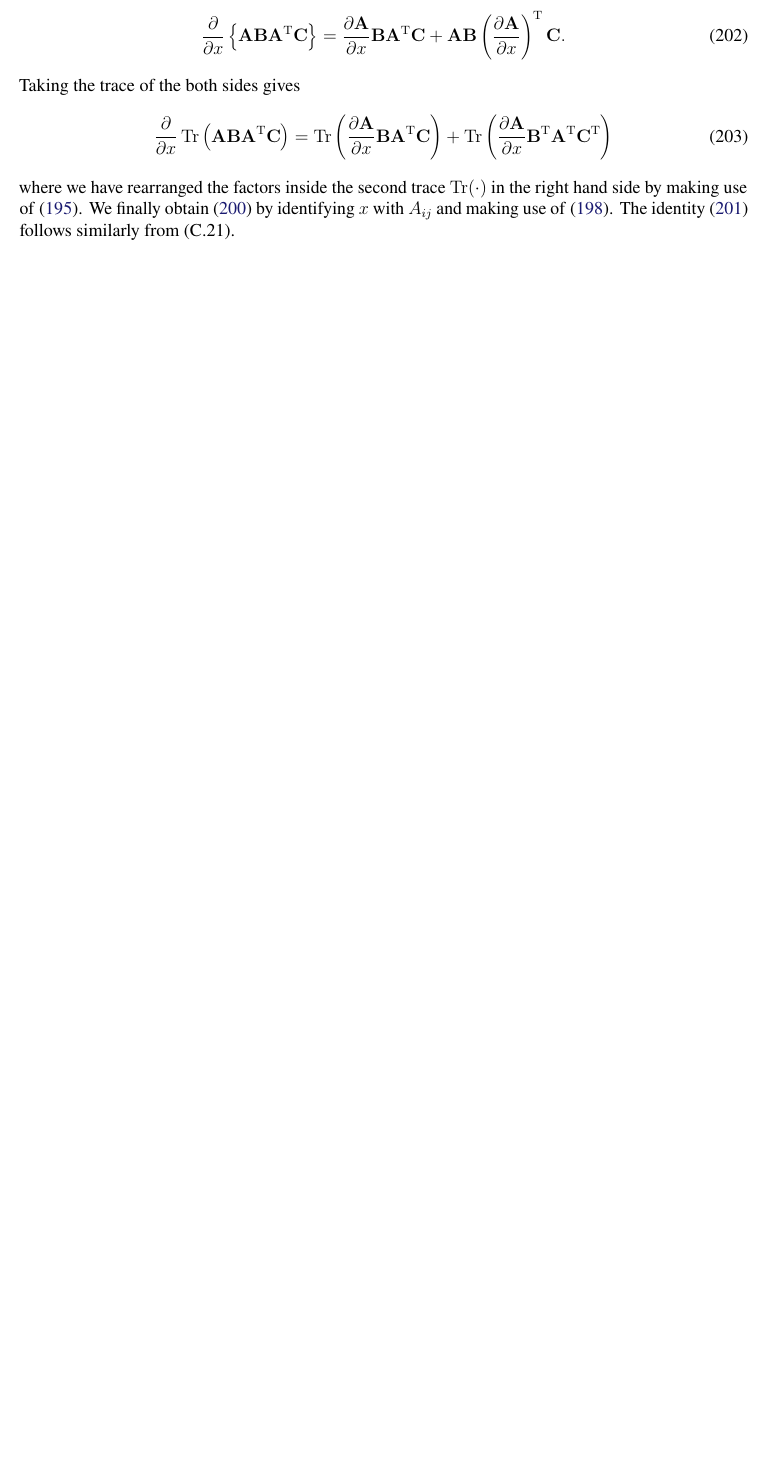
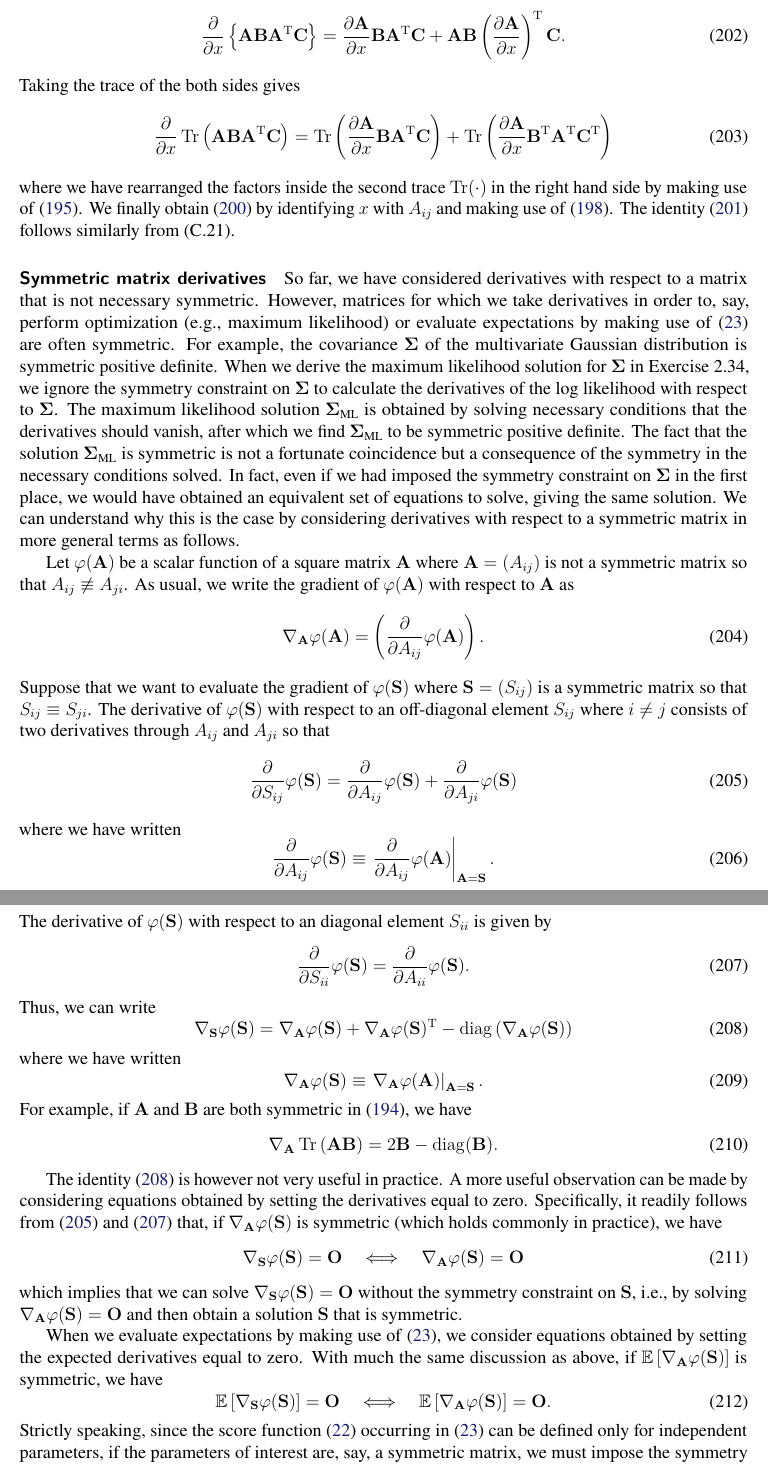
Before and after one commit to yousuketakada/prml_errata, a LaTeX document (prml_errata.tex): part of page 36 of 41 before the commit and two parts of pages 36 and 37 of 42 after it, the two joined at a grey line, cut so that both start at the same text, the shorter picture padded with empty space. Compiled offline with pdfLaTeX.

Commit message:
Add: Symmetric matrix derivatives

```diff
--- a/prml_errata.tex
+++ b/prml_errata.tex
@@ -3055,3 +3055,113 @@ We finally obtain \eqref{eq:gradient_of_Tr_A_B_Atranspose_C} by
 identifying $x$ with $A_{ij}$ and making use of \eqref{eq:derivative_of_Tr_AB_wrt_A_ij}.
 The identity~\eqref{eq:gradient_of_Tr_Ainverse_B} follows similarly from (C.21).
 
+\parhead{Symmetric matrix derivatives}
+So far, we have considered derivatives with respect to
+a matrix that is not necessary symmetric.
+However, matrices for which we take derivatives in order to, say,
+perform optimization (e.g., maximum likelihood) or
+evaluate expectations by making use of \eqref{eq:expected_score_function_vanishes}
+are often symmetric.
+For example, the covariance~$\bm{\Sigma}$ of the multivariate Gaussian distribution is
+symmetric positive definite.
+When we derive the maximum likelihood solution for $\bm{\Sigma}$ in Exercise~2.34,
+we ignore the symmetry constraint on $\bm{\Sigma}$ to calculate the derivatives
+of the log likelihood with respect to $\bm{\Sigma}$.
+The maximum likelihood solution~$\bm{\Sigma}_{\text{ML}}$ is obtained
+by solving necessary conditions that the derivatives should vanish,
+after which we find $\bm{\Sigma}_{\text{ML}}$ to be symmetric positive definite.
+The fact that the solution~$\bm{\Sigma}_{\text{ML}}$ is symmetric is not a fortunate coincidence
+but a consequence of the symmetry in the necessary conditions solved.
+In fact, even if we had imposed the symmetry constraint on $\bm{\Sigma}$ in the first place,
+we would have obtained an equivalent set of equations to solve, giving the same solution.
+We can understand why this is the case
+by considering derivatives with respect to a symmetric matrix
+in more general terms as follows.
+
+Let $\varphi(\mathbf{A})$ be a scalar function of a square matrix~$\mathbf{A}$
+where $\mathbf{A} = \left(A_{ij}\right)$ is not a symmetric matrix so that
+$A_{ij} \not\equiv A_{ji}$.
+As usual, we write the gradient of $\varphi(\mathbf{A})$ with respect to $\mathbf{A}$ as
+\begin{equation}
+\nabla_{\mathbf{A}} \varphi(\mathbf{A})
+= \left( \frac{\partial}{\partial A_{ij}} \varphi(\mathbf{A}) \right) .
+\end{equation}
+Suppose that we want to evaluate the gradient of $\varphi(\mathbf{S})$ where
+$\mathbf{S} = \left(S_{ij}\right)$ is a symmetric matrix so that $S_{ij} \equiv S_{ji}$.
+The derivative of $\varphi(\mathbf{S})$ with respect to
+an off-diagonal element~$S_{ij}$ where $i \neq j$
+consists of two derivatives through $A_{ij}$ and $A_{ji}$ so that
+\begin{equation}
+\frac{\partial}{\partial S_{ij}} \varphi(\mathbf{S})
+= \frac{\partial}{\partial A_{ij}} \varphi(\mathbf{S})
++ \frac{\partial}{\partial A_{ji}} \varphi(\mathbf{S})
+\label{eq:derivative_of_scalar_wrt_S_ij}
+\end{equation}
+where we have written
+\begin{equation}
+\frac{\partial}{\partial A_{ij}} \varphi(\mathbf{S})
+\equiv \left.
+\frac{\partial}{\partial A_{ij}} \varphi(\mathbf{A}) \right|_{\mathbf{A} = \mathbf{S}} .
+\end{equation}
+The derivative of $\varphi(\mathbf{S})$ with respect to an diagonal element~$S_{ii}$ is given by
+\begin{equation}
+\frac{\partial}{\partial S_{ii}} \varphi(\mathbf{S})
+= \frac{\partial}{\partial A_{ii}} \varphi(\mathbf{S}) .
+\label{eq:derivative_of_scalar_wrt_S_ii}
+\end{equation}
+Thus, we can write
+\begin{equation}
+\nabla_{\mathbf{S}} \varphi(\mathbf{S})
+= \nabla_{\mathbf{A}} \varphi(\mathbf{S})
++ \nabla_{\mathbf{A}} \varphi(\mathbf{S})^{\operatorname{T}}
+- \operatorname{diag}\left( \nabla_{\mathbf{A}} \varphi(\mathbf{S}) \right)
+\label{eq:gradient_of_scalar_wrt_symmetric_matrix}
+\end{equation}
+where we have written
+\begin{equation}
+\nabla_{\mathbf{A}} \varphi(\mathbf{S})
+\equiv \left.
+\nabla_{\mathbf{A}} \varphi(\mathbf{A})
+\right|_{\mathbf{A} = \mathbf{S}} .
+\end{equation}
+For example, if $\mathbf{A}$ and $\mathbf{B}$ are both symmetric in
+\eqref{eq:gradient_of_Tr_AB_wrt_A}, we have
+\begin{equation}
+\nabla_{\mathbf{A}} \operatorname{Tr}\left(\mathbf{A}\mathbf{B}\right)
+= 2\mathbf{B} - \operatorname{diag}(\mathbf{B}) .
+\end{equation}
+
+The identity~\eqref{eq:gradient_of_scalar_wrt_symmetric_matrix} is however not very useful
+in practice.
+A more useful observation can be made by considering equations obtained by
+setting the derivatives equal to zero.
+Specifically, it readily follows from \eqref{eq:derivative_of_scalar_wrt_S_ij} and
+\eqref{eq:derivative_of_scalar_wrt_S_ii} that,
+if $\nabla_{\mathbf{A}} \varphi(\mathbf{S})$ is symmetric (which holds commonly in practice),
+we have
+\begin{equation}
+\nabla_{\mathbf{S}} \varphi(\mathbf{S}) = \mathbf{O}
+\quad \Longleftrightarrow \quad
+\nabla_{\mathbf{A}} \varphi(\mathbf{S}) = \mathbf{O}
+\end{equation}
+which implies that we can solve $\nabla_{\mathbf{S}} \varphi(\mathbf{S}) = \mathbf{O}$
+without the symmetry constraint on $\mathbf{S}$, i.e.,
+by solving $\nabla_{\mathbf{A}} \varphi(\mathbf{S}) = \mathbf{O}$
+and then obtain a solution~$\mathbf{S}$ that is symmetric.
+
+When we evaluate expectations by making use of \eqref{eq:expected_score_function_vanishes},
+we consider equations obtained by setting the expected derivatives equal to zero.
+With much the same discussion as above,
+if $\mathbb{E}\left[\nabla_{\mathbf{A}} \varphi(\mathbf{S})\right]$ is symmetric,
+we have
+\begin{equation}
+\mathbb{E}\left[\nabla_{\mathbf{S}} \varphi(\mathbf{S})\right] = \mathbf{O}
+\quad \Longleftrightarrow \quad
+\mathbb{E}\left[\nabla_{\mathbf{A}} \varphi(\mathbf{S})\right] = \mathbf{O} .
+\label{eq:equivalence_of_expected_gradient_wrt_symmetric_matrix_equal_to_zero}
+\end{equation}
+Strictly speaking, since the score function~\eqref{eq:score_function}
+occurring in \eqref{eq:expected_score_function_vanishes}
+can be defined only for independent parameters,
+if the parameters of interest are, say, a symmetric matrix,
+we must impose the symmetry constraint on the parameters.
```
Also changed, not shown: prml_errata.tex (4 more changed lines).
